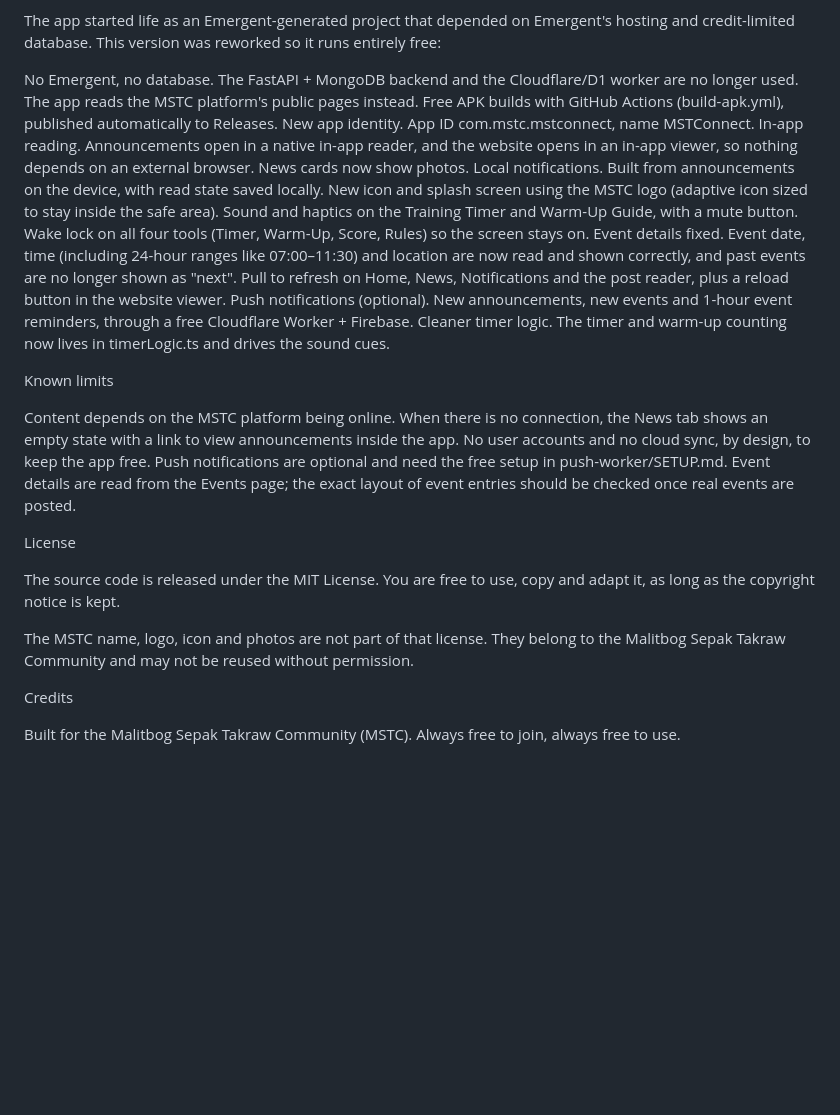
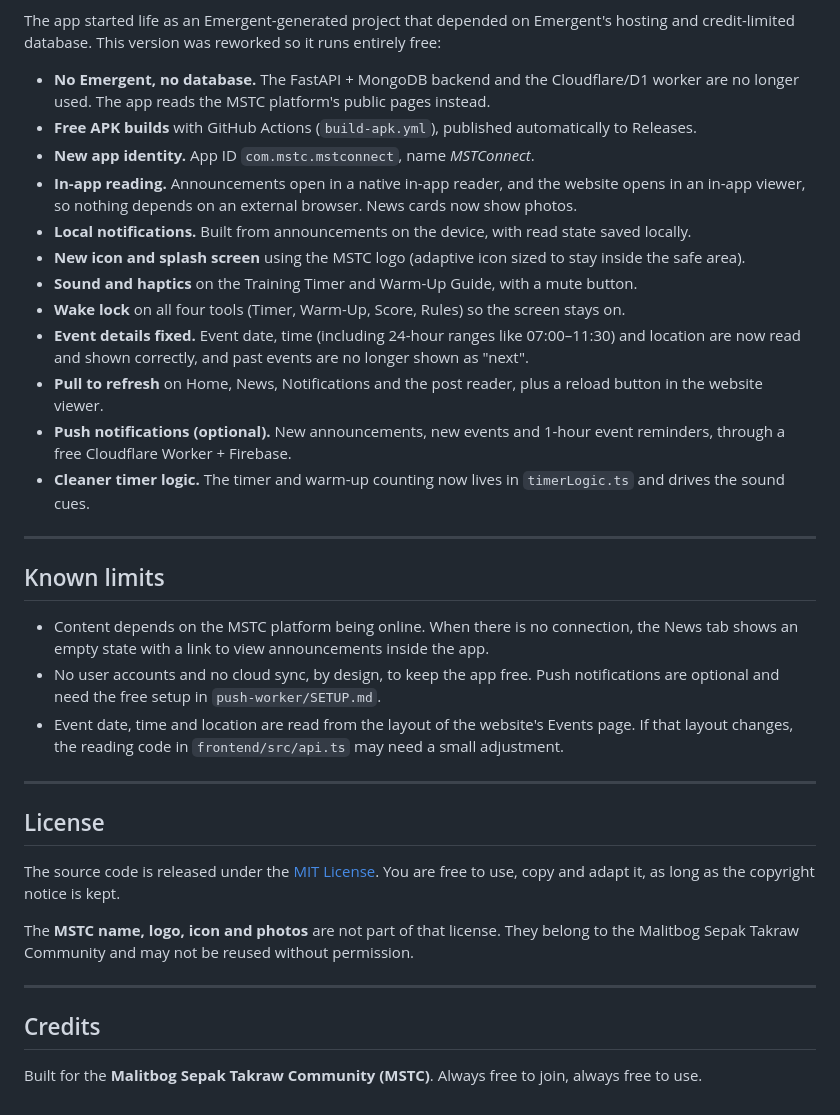
Before and after one commit to Roo0722/mstconnect-app-free, a Markdown page: README.md, the part around one of its changes. Drawn GitHub-style; blank space fills up the shorter version.

Commit message:
Revise README for improved clarity and structure
Updated README to enhance clarity and structure, including a new introduction and detailed features section.

```diff
--- a/README.md
+++ b/README.md
@@ -187,42 +136,37 @@ What changed from the original Emergent build
 
 The app started life as an Emergent-generated project that depended on Emergent's hosting and credit-limited database. This version was reworked so it runs entirely free:
 
+- **No Emergent, no database.** The FastAPI + MongoDB backend and the Cloudflare/D1 worker are no longer used. The app reads the MSTC platform's public pages instead.
+- **Free APK builds** with GitHub Actions (`build-apk.yml`), published automatically to Releases.
+- **New app identity.** App ID `com.mstc.mstconnect`, name *MSTConnect*.
+- **In-app reading.** Announcements open in a native in-app reader, and the website opens in an in-app viewer, so nothing depends on an external browser. News cards now show photos.
+- **Local notifications.** Built from announcements on the device, with read state saved locally.
+- **New icon and splash screen** using the MSTC logo (adaptive icon sized to stay inside the safe area).
+- **Sound and haptics** on the Training Timer and Warm-Up Guide, with a mute button.
+- **Wake lock** on all four tools (Timer, Warm-Up, Score, Rules) so the screen stays on.
+- **Event details fixed.** Event date, time (including 24-hour ranges like 07:00–11:30) and location are now read and shown correctly, and past events are no longer shown as "next".
+- **Pull to refresh** on Home, News, Notifications and the post reader, plus a reload button in the website viewer.
+- **Push notifications (optional).** New announcements, new events and 1-hour event reminders, through a free Cloudflare Worker + Firebase.
+- **Cleaner timer logic.** The timer and warm-up counting now lives in `timerLogic.ts` and drives the sound cues.
 
-No Emergent, no database. The FastAPI + MongoDB backend and the Cloudflare/D1 worker are no longer used. The app reads the MSTC platform's public pages instead.
-Free APK builds with GitHub Actions (build-apk.yml), published automatically to Releases.
-New app identity. App ID com.mstc.mstconnect, name MSTConnect.
-In-app reading. Announcements open in a native in-app reader, and the website opens in an in-app viewer, so nothing depends on an external browser. News cards now show photos.
-Local notifications. Built from announcements on the device, with read state saved locally.
-New icon and splash screen using the MSTC logo (adaptive icon sized to stay inside the safe area).
-Sound and haptics on the Training Timer and Warm-Up Guide, with a mute button.
-Wake lock on all four tools (Timer, Warm-Up, Score, Rules) so the screen stays on.
-Event details fixed. Event date, time (including 24-hour ranges like 07:00–11:30) and location are now read and shown correctly, and past events are no longer shown as "next".
-Pull to refresh on Home, News, Notifications and the post reader, plus a reload button in the website viewer.
-Push notifications (optional). New announcements, new events and 1-hour event reminders, through a free Cloudflare Worker + Firebase.
-Cleaner timer logic. The timer and warm-up counting now lives in timerLogic.ts and drives the sound cues.
+---
 
+## Known limits
 
+- Content depends on the MSTC platform being online. When there is no connection, the News tab shows an empty state with a link to view announcements inside the app.
+- No user accounts and no cloud sync, by design, to keep the app free. Push notifications are optional and need the free setup in `push-worker/SETUP.md`.
+- Event date, time and location are read from the layout of the website's Events page. If that layout changes, the reading code in `frontend/src/api.ts` may need a small adjustment.
 
-Known limits
+---
 
+## License
 
-Content depends on the MSTC platform being online. When there is no connection, the News tab shows an empty state with a link to view announcements inside the app.
-No user accounts and no cloud sync, by design, to keep the app free. Push notifications are optional and need the free setup in push-worker/SETUP.md.
-Event details are read from the Events page; the exact layout of event entries should be checked once real events are posted.
+The source code is released under the [MIT License](LICENSE). You are free to use, copy and adapt it, as long as the copyright notice is kept.
 
+The **MSTC name, logo, icon and photos** are not part of that license. They belong to the Malitbog Sepak Takraw Community and may not be reused without permission.
 
+---
 
-License
+## Credits
 
-
-The source code is released under the MIT License. You are free to use, copy and adapt it, as long as the copyright notice is kept.
-
-
-The MSTC name, logo, icon and photos are not part of that license. They belong to the Malitbog Sepak Takraw Community and may not be reused without permission.
-
-
-
-Credits
-
-
-Built for the Malitbog Sepak Takraw Community (MSTC). Always free to join, always free to use.
+Built for the **Malitbog Sepak Takraw Community (MSTC)**. Always free to join, always free to use.
```
Also changed, not shown: other parts of README.md (+60 -111 lines).
